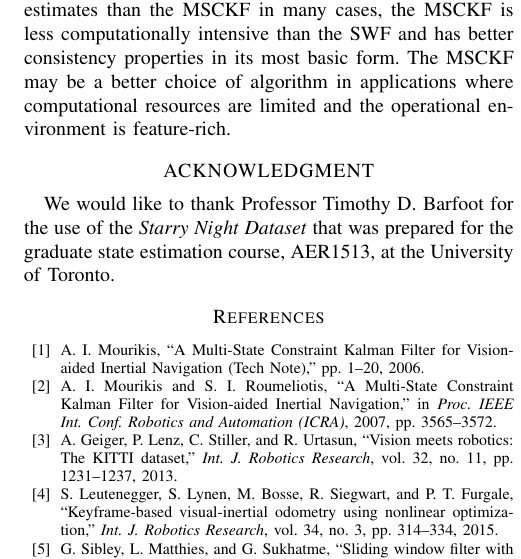
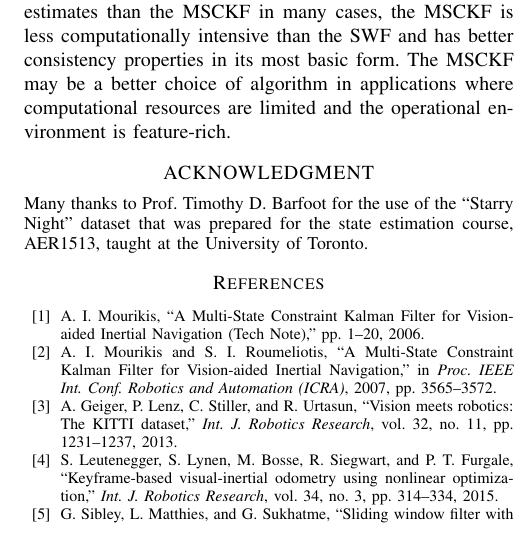
Before and after one commit to valentinp/aer1513project, a LaTeX paper (Report/project_report.tex): part of one column of page 8 of 8, cut so that both start at the same text. Compiled offline with pdfLaTeX.

Commit message:
Minor stuff

```diff
--- a/Report/project_report.tex
+++ b/Report/project_report.tex
@@ -750,7 +750,8 @@ The MSCKF may be a better choice of algorithm in applications where computationa
 %%%%%%%%%%%%%%%%%%%%%%%%%%%%%%%%%%%%%%%%%%%%%%%%%%%%%%%%%%%%%%%%%%%%%%%%%%%%%%%%
 %%%%%%%%%%%%%%%%%%%%%%%%%%%%%%%%%%%%%%%%%%%%%%%%%%%%%%%%%%%%%%%%%%%%%%%%%%%%%%%%
 \section*{ACKNOWLEDGMENT}
-We would like to thank Professor Timothy D. Barfoot for the use of the \textit{Starry Night Dataset} that was prepared for the graduate state estimation course, AER1513, at the University of Toronto.
+\noindent
+\small{Many thanks to Prof. Timothy D. Barfoot for the use of the ``Starry Night'' dataset that was prepared for the state estimation course, AER1513, taught at the University of Toronto.}
 %\vspace{8pt}
 %%%%%%%%%%%%%%%%%%%%%%%%%%%%%%%%%%%%%%%%%%%%%%%%%%%%%%%%%%%%%%%%%%%%%%%%%%%%%%%%
 
```
